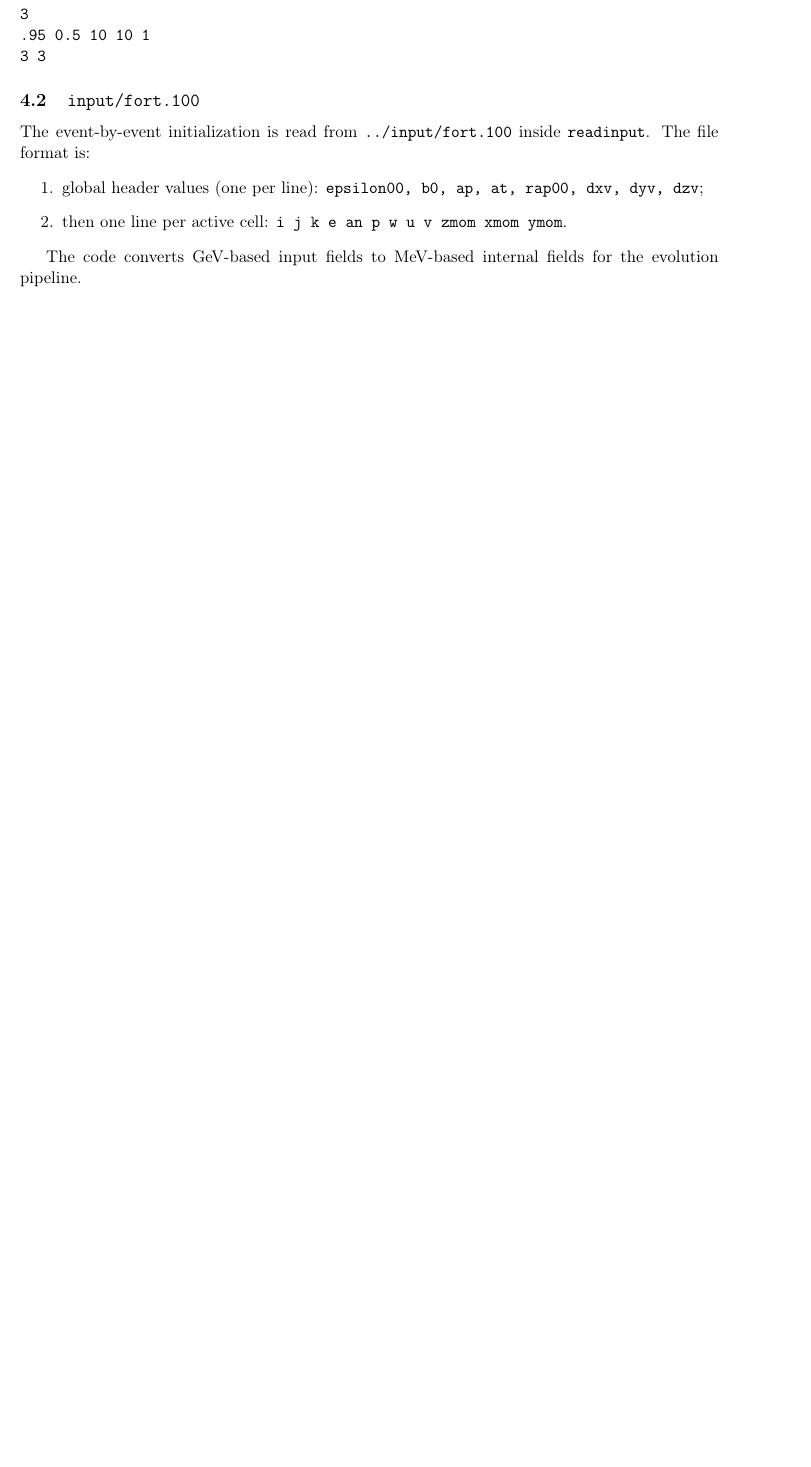
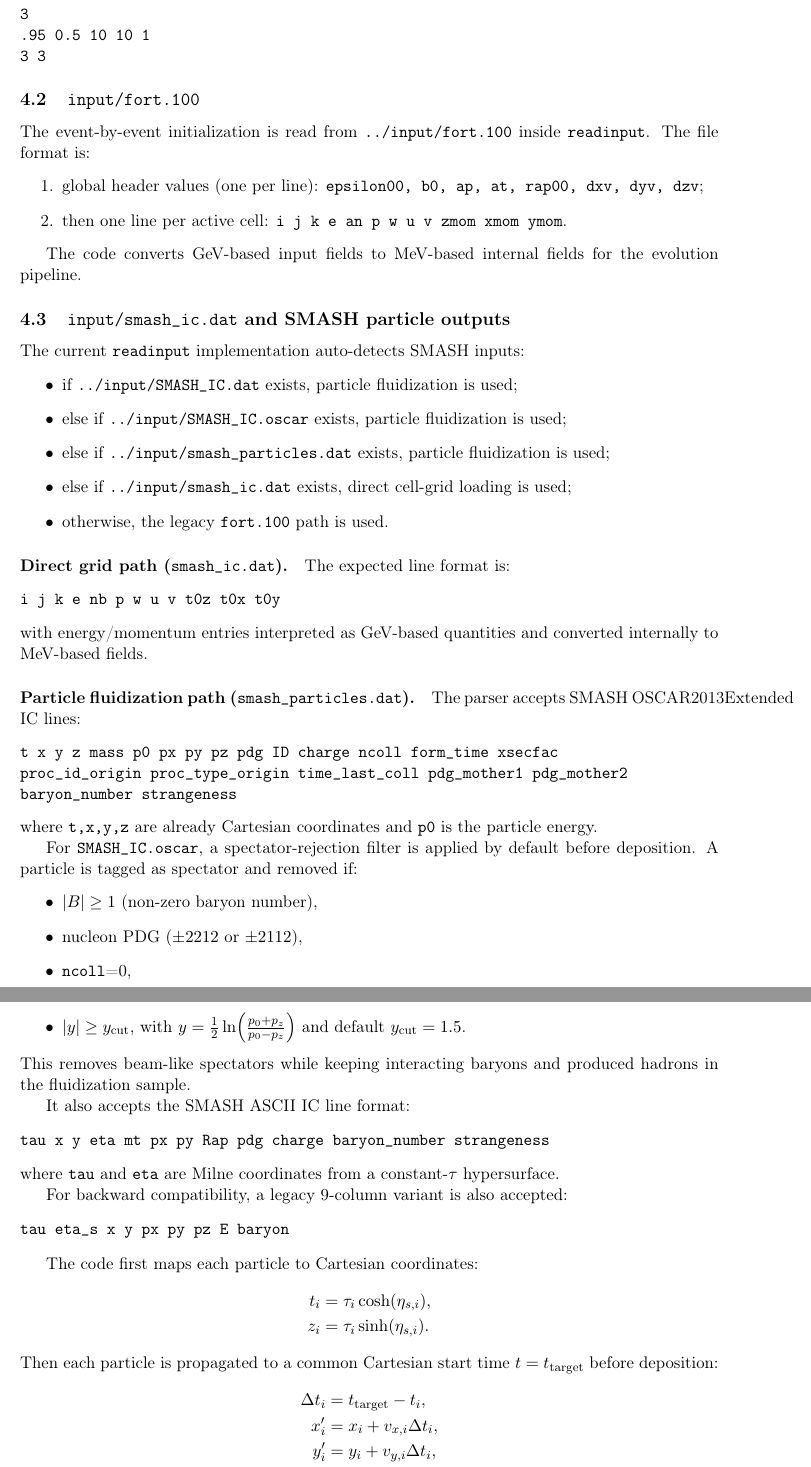
Before and after one commit to angreiram21/PICHYDRO-1D_IS, a LaTeX document (DOC/Manual_Hydro_1D_IS.tex): part of page 6 of 11 before the commit and two parts of pages 6 and 7 of 13 after it, the two joined at a grey line, cut so that both start at the same text, the shorter picture padded with empty space. Compiled offline with pdfLaTeX.

Commit message:
Add SMASH initial-state ingestion, tau->t mapping, spectator filtering, and diagnostics
Implemented a full SMASH-to-hydro initialization pipeline and documented the workflow for reproducible vHLLE comparisons.

Code changes:\n- Added new module src/ic_smash.f90 with configurable SMASH IC grid loading, consistency checks, and field constraint enforcement.\n- Added new module src/fluidization_smash.f90 to fluidize particle lists directly onto the hydro mesh.\n- Implemented automatic support for multiple SMASH particle formats:\n  * OSCAR2013Extended (SMASH_IC.oscar): t x y z mass p0 px py pz ... baryon_number ...\n  * SMASH ASCII IC (SMASH_IC.dat): tau x y eta mt px py Rap ... baryon_number ...\n  * Legacy 9-column fallback: tau eta_s x y px py pz E baryon\n- Implemented tau-constant to t-constant synchronization in fluidization:\n  * Milne->Cartesian conversion (t=ta*cosh(eta), z=ta*sinh(eta))\n  * Optional propagation to target t (default uses t0 when set; otherwise max input t)\n  * Velocity clamping for causality and drop handling for invalid entries\n- Added automatic pre/post mapping diagnostics:\n  * particle counts\n  * sum(E), sum(Px), sum(Py), sum(Pz), sum(B) before/after\n  * energy-weighted centroids <x>_E, <y>_E, <z>_E, <t>_E before/after\n- Added yellow terminal warning when mapping to constant t is applied, highlighting potential initial-state distortion.\n- Added OSCAR spectator filter (enabled by default): removes beam-like nucleon spectators using baryon number, PDG, ncoll, and |y| cut.\n- Integrated modules in readinput (src/hydro_1D_IS.f) with auto-detection and error handling.\n- Updated input selection priority for fair vHLLE comparisons: SMASH_IC.dat first, then SMASH_IC.oscar, then other legacy paths.

Documentation and build updates:\n- Updated README.md with compile command, input auto-detection priority, accepted SMASH formats, spectator filtering criteria, and mapping diagnostics.\n- Updated DOC/Manual_Hydro_1D_IS.tex to document new initialization paths, coordinate/frame handling, mapping equations, filtering criteria, and diagnostics.\n- Regenerated tracked manual artifacts (PDF/aux/log/toc) and recorded synctex removal state.

```diff
--- a/DOC/Manual_Hydro_1D_IS.tex
+++ b/DOC/Manual_Hydro_1D_IS.tex
@@ -183,3 +183,69 @@ inside \texttt{readinput}. The file format is:
 The code converts GeV-based input fields to MeV-based internal fields
 for the evolution pipeline.
 
+\subsection{\texttt{input/smash\_ic.dat} and SMASH particle outputs}
+The current \texttt{readinput} implementation auto-detects SMASH inputs:
+\begin{itemize}
+\item if \texttt{../input/SMASH\_IC.dat} exists, particle fluidization is used;
+\item else if \texttt{../input/SMASH\_IC.oscar} exists, particle fluidization is used;
+\item else if \texttt{../input/smash\_particles.dat} exists, particle fluidization is used;
+\item else if \texttt{../input/smash\_ic.dat} exists, direct cell-grid loading is used;
+\item otherwise, the legacy \texttt{fort.100} path is used.
+\end{itemize}
+
+\paragraph{Direct grid path (\texttt{smash\_ic.dat}).}
+The expected line format is:
+\begin{verbatim}
+i j k e nb p w u v t0z t0x t0y
+\end{verbatim}
+with energy/momentum entries interpreted as GeV-based quantities and converted
+internally to MeV-based fields.
+
+\paragraph{Particle fluidization path (\texttt{smash\_particles.dat}).}
+The parser accepts SMASH OSCAR2013Extended IC lines:
+\begin{verbatim}
+t x y z mass p0 px py pz pdg ID charge ncoll form_time xsecfac
+proc_id_origin proc_type_origin time_last_coll pdg_mother1 pdg_mother2
+baryon_number strangeness
+\end{verbatim}
+where \texttt{t,x,y,z} are already Cartesian coordinates and \texttt{p0} is
+the particle energy.
+
+For \texttt{SMASH\_IC.oscar}, a spectator-rejection filter is applied by
+default before deposition. A particle is tagged as spectator and removed if:
+\begin{itemize}
+\item \(|B|\ge 1\) (non-zero baryon number),
+\item nucleon PDG (\(\pm2212\) or \(\pm2112\)),
+\item \texttt{ncoll}=0,
+\item \(|y| \ge y_{\mathrm{cut}}\), with
+\(y=\frac{1}{2}\ln\!\left(\frac{p_0+p_z}{p_0-p_z}\right)\) and default
+\(y_{\mathrm{cut}}=1.5\).
+\end{itemize}
+This removes beam-like spectators while keeping interacting baryons and
+produced hadrons in the fluidization sample.
+
+It also accepts the SMASH ASCII IC line format:
+\begin{verbatim}
+tau x y eta mt px py Rap pdg charge baryon_number strangeness
+\end{verbatim}
+where \texttt{tau} and \texttt{eta} are Milne coordinates from a
+constant-\(\tau\) hypersurface.
+
+For backward compatibility, a legacy 9-column variant is also accepted:
+\begin{verbatim}
+tau eta_s x y px py pz E baryon
+\end{verbatim}
+
+The code first maps each particle to Cartesian coordinates:
+\begin{align*}
+t_i &= \tau_i \cosh(\eta_{s,i}),\\
+z_i &= \tau_i \sinh(\eta_{s,i}).
+\end{align*}
+Then each particle is propagated to a common Cartesian start time
+\(t=t_{\mathrm{target}}\) before deposition:
+\begin{align*}
+\Delta t_i &= t_{\mathrm{target}}-t_i,\\
+x_i' &= x_i + v_{x,i}\Delta t_i,\\
+y_i' &= y_i + v_{y,i}\Delta t_i,\\
+z_i' &= z_i + v_{z,i}\Delta t_i.
+\end{align*}
```
Also changed, not shown: DOC/Manual_Hydro_1D_IS.pdf, README.md, DOC/Manual_Hydro_1D_IS.tex (32 more changed lines), 7 other files.
